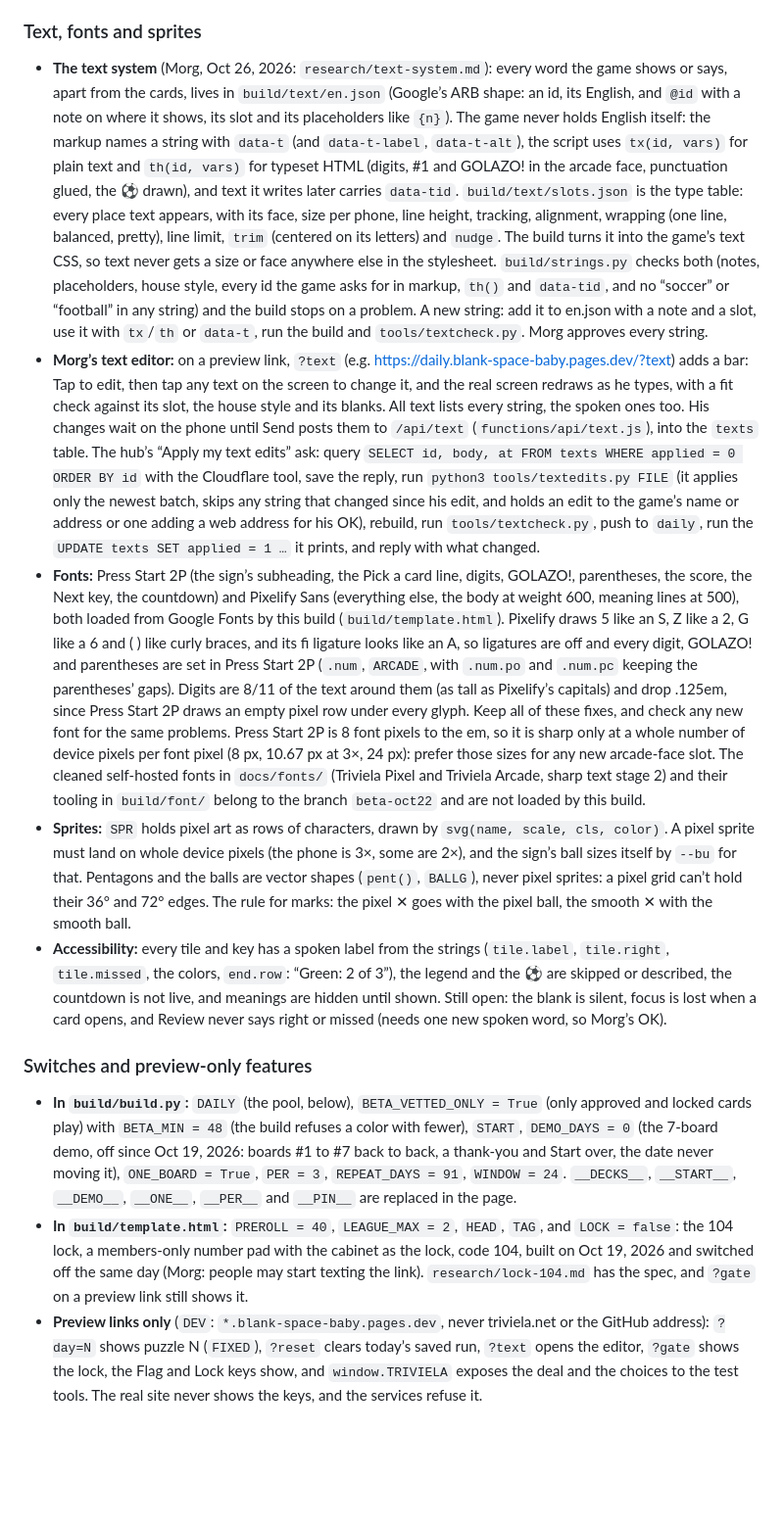
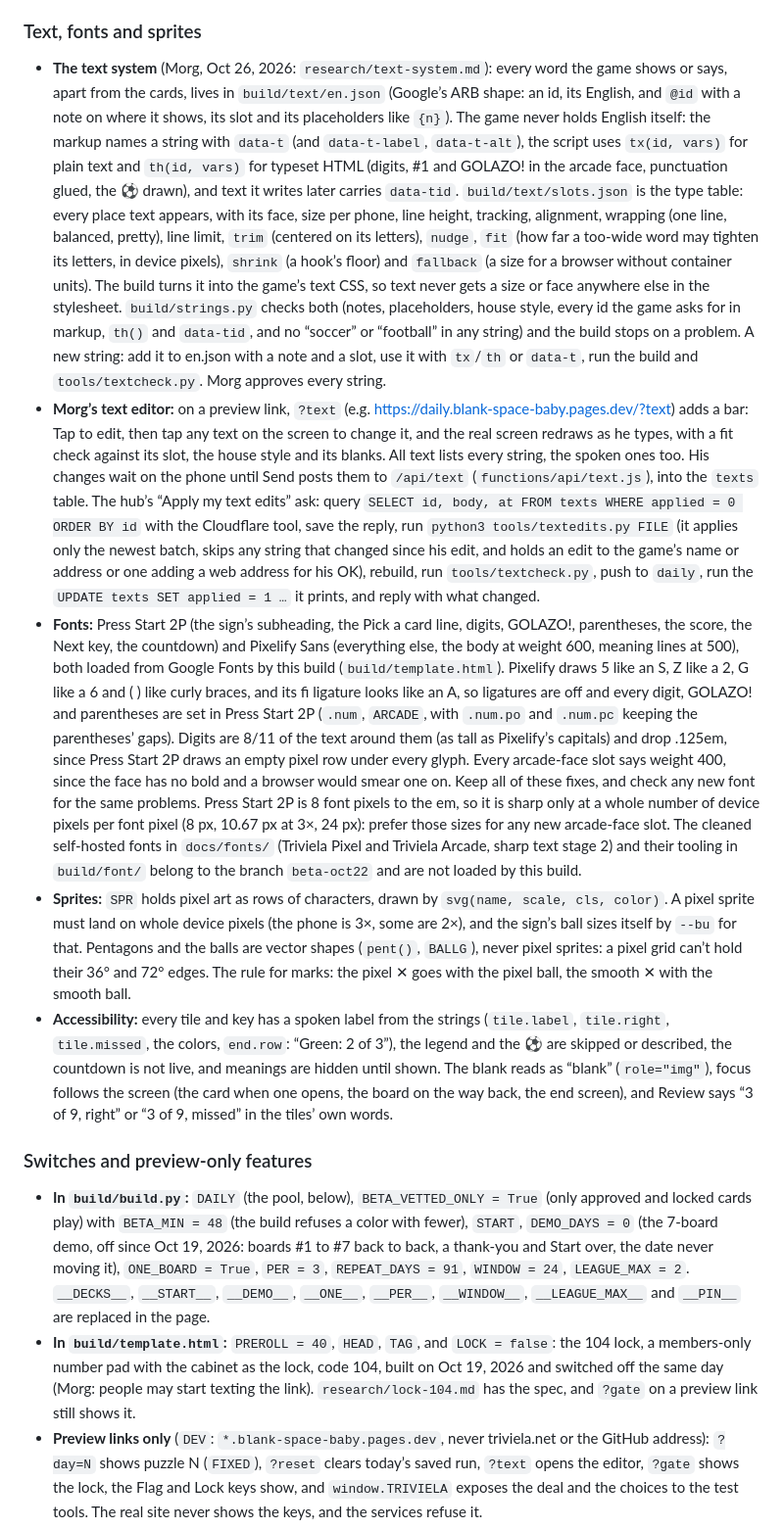
Before and after one commit to FernForager/blank-space-baby, a Markdown page: CLAUDE.md, the part around one of its changes. Shown at 98% size. GitHub-like rendering; blank space fills up the shorter version.

```diff
--- a/CLAUDE.md
+++ b/CLAUDE.md
@@ -100,15 +100,15 @@ Read this first. It holds the game as built and the rules Morg has set, so nobod
 - Other keys: `bsb-unsent` (above), `bsb-demo` (the demo’s place), `bsb-104` (the lock, off), `bsb-text-edits` (the text editor’s unsent edits), and the beta’s mark queue. All access is wrapped in try/catch.
 
 ### Text, fonts and sprites
-- **The text system** (Morg, Oct 26, 2026: `research/text-system.md`): every word the game shows or says, apart from the cards, lives in `build/text/en.json` (Google’s ARB shape: an id, its English, and `@id` with a note on where it shows, its slot and its placeholders like `{n}`). The game never holds English itself: the markup names a string with `data-t` (and `data-t-label`, `data-t-alt`), the script uses `tx(id, vars)` for plain text and `th(id, vars)` for typeset HTML (digits, #1 and GOLAZO! in the arcade face, punctuation glued, the ⚽ drawn), and text it writes later carries `data-tid`. `build/text/slots.json` is the type table: every place text appears, with its face, size per phone, line height, tracking, alignment, wrapping (one line, balanced, pretty), line limit, `trim` (centered on its letters) and `nudge`. The build turns it into the game’s text CSS, so text never gets a size or face anywhere else in the stylesheet. `build/strings.py` checks both (notes, placeholders, house style, every id the game asks for in markup, `th()` and `data-tid`, and no “soccer” or “football” in any string) and the build stops on a problem. A new string: add it to en.json with a note and a slot, use it with `tx`/`th` or `data-t`, run the build and `tools/textcheck.py`. Morg approves every string.
+- **The text system** (Morg, Oct 26, 2026: `research/text-system.md`): every word the game shows or says, apart from the cards, lives in `build/text/en.json` (Google’s ARB shape: an id, its English, and `@id` with a note on where it shows, its slot and its placeholders like `{n}`). The game never holds English itself: the markup names a string with `data-t` (and `data-t-label`, `data-t-alt`), the script uses `tx(id, vars)` for plain text and `th(id, vars)` for typeset HTML (digits, #1 and GOLAZO! in the arcade face, punctuation glued, the ⚽ drawn), and text it writes later carries `data-tid`. `build/text/slots.json` is the type table: every place text appears, with its face, size per phone, line height, tracking, alignment, wrapping (one line, balanced, pretty), line limit, `trim` (centered on its letters), `nudge`, `fit` (how far a too-wide word may tighten its letters, in device pixels), `shrink` (a hook’s floor) and `fallback` (a size for a browser without container units). The build turns it into the game’s text CSS, so text never gets a size or face anywhere else in the stylesheet. `build/strings.py` checks both (notes, placeholders, house style, every id the game asks for in markup, `th()` and `data-tid`, and no “soccer” or “football” in any string) and the build stops on a problem. A new string: add it to en.json with a note and a slot, use it with `tx`/`th` or `data-t`, run the build and `tools/textcheck.py`. Morg approves every string.
 - **Morg’s text editor:** on a preview link, `?text` (e.g. https://daily.blank-space-baby.pages.dev/?text) adds a bar: Tap to edit, then tap any text on the screen to change it, and the real screen redraws as he types, with a fit check against its slot, the house style and its blanks. All text lists every string, the spoken ones too. His changes wait on the phone until Send posts them to `/api/text` (`functions/api/text.js`), into the `texts` table. The hub’s “Apply my text edits” ask: query `SELECT id, body, at FROM texts WHERE applied = 0 ORDER BY id` with the Cloudflare tool, save the reply, run `python3 tools/textedits.py FILE` (it applies only the newest batch, skips any string that changed since his edit, and holds an edit to the game’s name or address or one adding a web address for his OK), rebuild, run `tools/textcheck.py`, push to `daily`, run the `UPDATE texts SET applied = 1 …` it prints, and reply with what changed.
-- **Fonts:** Press Start 2P (the sign’s subheading, the Pick a card line, digits, GOLAZO!, parentheses, the score, the Next key, the countdown) and Pixelify Sans (everything else, the body at weight 600, meaning lines at 500), both loaded from Google Fonts by this build (`build/template.html`). Pixelify draws 5 like an S, Z like a 2, G like a 6 and ( ) like curly braces, and its fi ligature looks like an A, so ligatures are off and every digit, GOLAZO! and parentheses are set in Press Start 2P (`.num`, `ARCADE`, with `.num.po` and `.num.pc` keeping the parentheses’ gaps). Digits are 8/11 of the text around them (as tall as Pixelify’s capitals) and drop .125em, since Press Start 2P draws an empty pixel row under every glyph. Keep all of these fixes, and check any new font for the same problems. Press Start 2P is 8 font pixels to the em, so it is sharp only at a whole number of device pixels per font pixel (8 px, 10.67 px at 3×, 24 px): prefer those sizes for any new arcade-face slot. The cleaned self-hosted fonts in `docs/fonts/` (Triviela Pixel and Triviela Arcade, sharp text stage 2) and their tooling in `build/font/` belong to the branch `beta-oct22` and are not loaded by this build.
+- **Fonts:** Press Start 2P (the sign’s subheading, the Pick a card line, digits, GOLAZO!, parentheses, the score, the Next key, the countdown) and Pixelify Sans (everything else, the body at weight 600, meaning lines at 500), both loaded from Google Fonts by this build (`build/template.html`). Pixelify draws 5 like an S, Z like a 2, G like a 6 and ( ) like curly braces, and its fi ligature looks like an A, so ligatures are off and every digit, GOLAZO! and parentheses are set in Press Start 2P (`.num`, `ARCADE`, with `.num.po` and `.num.pc` keeping the parentheses’ gaps). Digits are 8/11 of the text around them (as tall as Pixelify’s capitals) and drop .125em, since Press Start 2P draws an empty pixel row under every glyph. Every arcade-face slot says weight 400, since the face has no bold and a browser would smear one on. Keep all of these fixes, and check any new font for the same problems. Press Start 2P is 8 font pixels to the em, so it is sharp only at a whole number of device pixels per font pixel (8 px, 10.67 px at 3×, 24 px): prefer those sizes for any new arcade-face slot. The cleaned self-hosted fonts in `docs/fonts/` (Triviela Pixel and Triviela Arcade, sharp text stage 2) and their tooling in `build/font/` belong to the branch `beta-oct22` and are not loaded by this build.
 - **Sprites:** `SPR` holds pixel art as rows of characters, drawn by `svg(name, scale, cls, color)`. A pixel sprite must land on whole device pixels (the phone is 3×, some are 2×), and the sign’s ball sizes itself by `--bu` for that. Pentagons and the balls are vector shapes (`pent()`, `BALLG`), never pixel sprites: a pixel grid can’t hold their 36° and 72° edges. The rule for marks: the pixel ✕ goes with the pixel ball, the smooth ✕ with the smooth ball.
-- **Accessibility:** every tile and key has a spoken label from the strings (`tile.label`, `tile.right`, `tile.missed`, the colors, `end.row`: “Green: 2 of 3”), the legend and the ⚽ are skipped or described, the countdown is not live, and meanings are hidden until shown. Still open: the blank is silent, focus is lost when a card opens, and Review never says right or missed (needs one new spoken word, so Morg’s OK).
+- **Accessibility:** every tile and key has a spoken label from the strings (`tile.label`, `tile.right`, `tile.missed`, the colors, `end.row`: “Green: 2 of 3”), the legend and the ⚽ are skipped or described, the countdown is not live, and meanings are hidden until shown. The blank reads as “blank” (`role="img"`), focus follows the screen (the card when one opens, the board on the way back, the end screen), and Review says “3 of 9, right” or “3 of 9, missed” in the tiles’ own words.
 
 ### Switches and preview-only features
-- **In `build/build.py`:** `DAILY` (the pool, below), `BETA_VETTED_ONLY = True` (only approved and locked cards play) with `BETA_MIN = 48` (the build refuses a color with fewer), `START`, `DEMO_DAYS = 0` (the 7-board demo, off since Oct 19, 2026: boards #1 to #7 back to back, a thank-you and Start over, the date never moving it), `ONE_BOARD = True`, `PER = 3`, `REPEAT_DAYS = 91`, `WINDOW = 24`. `__DECKS__`, `__START__`, `__DEMO__`, `__ONE__`, `__PER__` and `__PIN__` are replaced in the page.
-- **In `build/template.html`:** `PREROLL = 40`, `LEAGUE_MAX = 2`, `HEAD`, `TAG`, and `LOCK = false`: the 104 lock, a members-only number pad with the cabinet as the lock, code 104, built on Oct 19, 2026 and switched off the same day (Morg: people may start texting the link). `research/lock-104.md` has the spec, and `?gate` on a preview link still shows it.
+- **In `build/build.py`:** `DAILY` (the pool, below), `BETA_VETTED_ONLY = True` (only approved and locked cards play) with `BETA_MIN = 48` (the build refuses a color with fewer), `START`, `DEMO_DAYS = 0` (the 7-board demo, off since Oct 19, 2026: boards #1 to #7 back to back, a thank-you and Start over, the date never moving it), `ONE_BOARD = True`, `PER = 3`, `REPEAT_DAYS = 91`, `WINDOW = 24`, `LEAGUE_MAX = 2`. `__DECKS__`, `__START__`, `__DEMO__`, `__ONE__`, `__PER__`, `__WINDOW__`, `__LEAGUE_MAX__` and `__PIN__` are replaced in the page.
+- **In `build/template.html`:** `PREROLL = 40`, `HEAD`, `TAG`, and `LOCK = false`: the 104 lock, a members-only number pad with the cabinet as the lock, code 104, built on Oct 19, 2026 and switched off the same day (Morg: people may start texting the link). `research/lock-104.md` has the spec, and `?gate` on a preview link still shows it.
 - **Preview links only** (`DEV`: `*.blank-space-baby.pages.dev`, never triviela.net or the GitHub address): `?day=N` shows puzzle N (`FIXED`), `?reset` clears today’s saved run, `?text` opens the editor, `?gate` shows the lock, the Flag and Lock keys show, and `window.TRIVIELA` exposes the deal and the choices to the test tools. The real site never shows the keys, and the services refuse it.
 
 ### Services, deploys and offline
```
Also changed, not shown: other parts of CLAUDE.md (+4 -4 lines).
